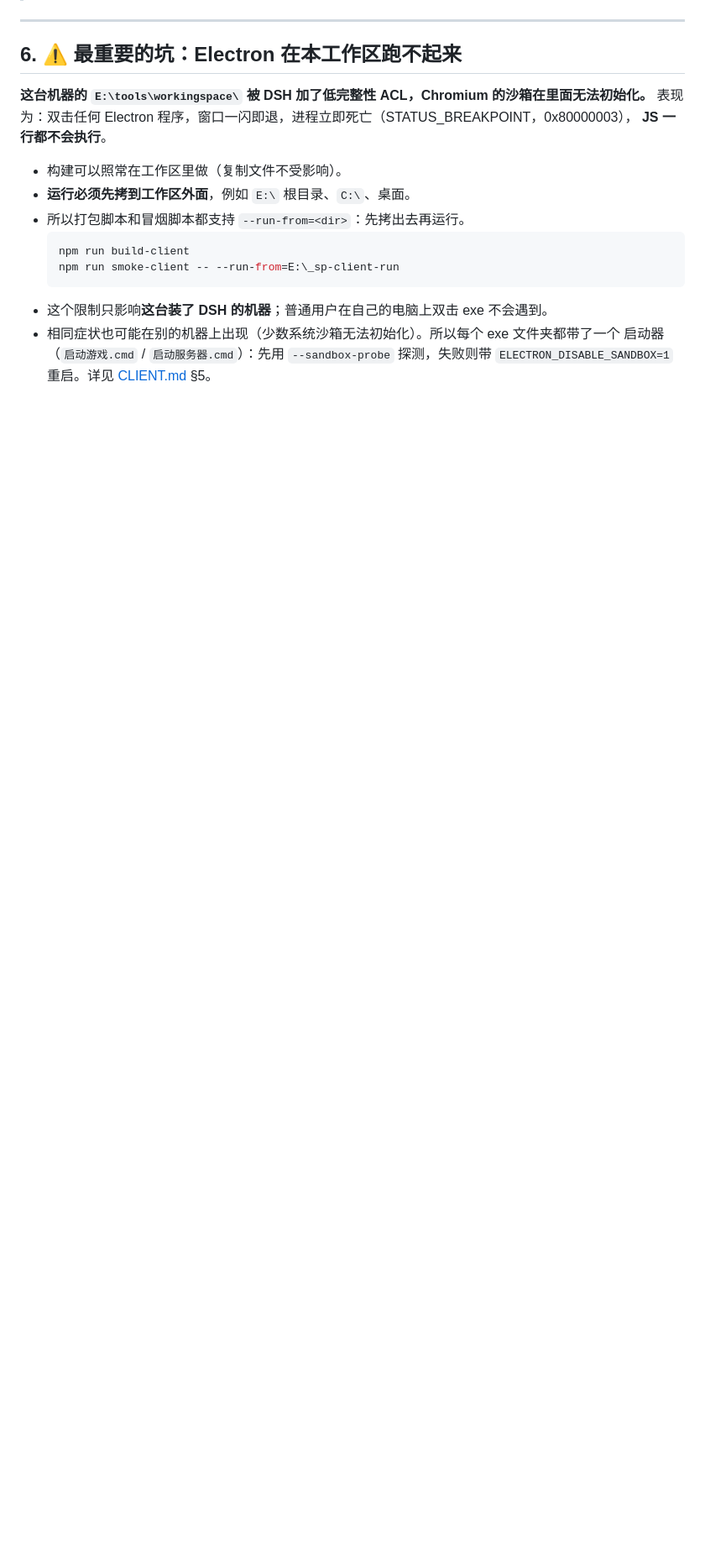
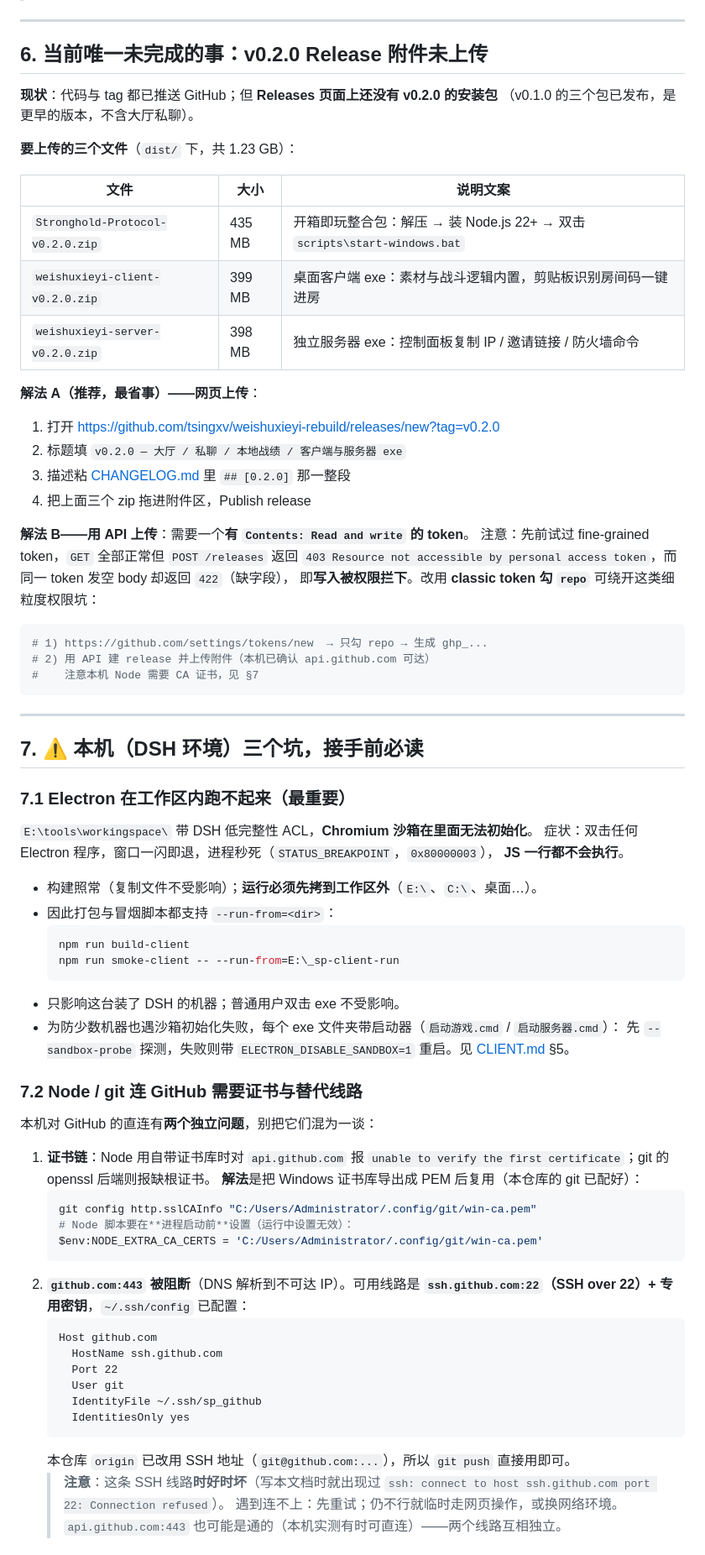
Before and after one commit to tsingxv/weishuxieyi-rebuild, a Markdown page: HANDOVER.md, the part around one of its changes. Shown at 84% size. GitHub-like rendering; blank space fills up the shorter version.

````diff
--- a/HANDOVER.md
+++ b/HANDOVER.md
@@ -88,20 +113,81 @@ wire 协议的权威说明在 `shared/protocol.js` 的注释块（搜「hall /
 
 ---
 
-## 6. ⚠️ 最重要的坑：Electron 在本工作区跑不起来
+## 6. 当前唯一未完成的事：v0.2.0 Release 附件未上传
 
-**这台机器的 `E:\tools\workingspace\` 被 DSH 加了低完整性 ACL，Chromium 的沙箱在里面无法初始化。**
-表现为：双击任何 Electron 程序，窗口一闪即退，进程立即死亡（STATUS_BREAKPOINT，0x80000003），
+**现状**：代码与 tag 都已推送 GitHub；但 **Releases 页面上还没有 v0.2.0 的安装包**
+（v0.1.0 的三个包已发布，是更早的版本，不含大厅私聊）。
+
+**要上传的三个文件**（`dist/` 下，共 1.23 GB）：
+
+| 文件 | 大小 | 说明文案 |
+|---|---|---|
+| `Stronghold-Protocol-v0.2.0.zip` | 435 MB | 开箱即玩整合包：解压 → 装 Node.js 22+ → 双击 `scripts\start-windows.bat` |
+| `weishuxieyi-client-v0.2.0.zip` | 399 MB | 桌面客户端 exe：素材与战斗逻辑内置，剪贴板识别房间码一键进房 |
+| `weishuxieyi-server-v0.2.0.zip` | 398 MB | 独立服务器 exe：控制面板复制 IP / 邀请链接 / 防火墙命令 |
+
+**解法 A（推荐，最省事）——网页上传**：
+1. 打开 <https://github.com/tsingxv/weishuxieyi-rebuild/releases/new?tag=v0.2.0>
+2. 标题填 `v0.2.0 — 大厅 / 私聊 / 本地战绩 / 客户端与服务器 exe`
+3. 描述粘 [CHANGELOG.md](CHANGELOG.md) 里 `## [0.2.0]` 那一整段
+4. 把上面三个 zip 拖进附件区，Publish release
+
+**解法 B——用 API 上传**：需要一个**有 `Contents: Read and write` 的 token**。
+注意：先前试过 fine-grained token，`GET` 全部正常但 `POST /releases` 返回
+`403 Resource not accessible by personal access token`，而同一 token 发空 body 却返回 `422`（缺字段），
+即**写入被权限拦下**。改用 **classic token 勾 `repo`** 可绕开这类细粒度权限坑：
+
+```powershell
+# 1) https://github.com/settings/tokens/new  → 只勾 repo → 生成 ghp_...
+# 2) 用 API 建 release 并上传附件（本机已确认 api.github.com 可达）
+#    注意本机 Node 需要 CA 证书，见 §7
+```
+
+---
+
+## 7. ⚠️ 本机（DSH 环境）三个坑，接手前必读
+
+### 7.1 Electron 在工作区内跑不起来（最重要）
+
+`E:\tools\workingspace\` 带 DSH 低完整性 ACL，**Chromium 沙箱在里面无法初始化**。
+症状：双击任何 Electron 程序，窗口一闪即退，进程秒死（`STATUS_BREAKPOINT`，`0x80000003`），
 **JS 一行都不会执行**。
 
-- 构建可以照常在工作区里做（复制文件不受影响）。
-- **运行必须先拷到工作区外面**，例如 `E:\` 根目录、`C:\`、桌面。
-- 所以打包脚本和冒烟脚本都支持 `--run-from=<dir>`：先拷出去再运行。
+- 构建照常（复制文件不受影响）；**运行必须先拷到工作区外**（`E:\`、`C:\`、桌面…）。
+- 因此打包与冒烟脚本都支持 `--run-from=<dir>`：
   ```powershell
   npm run build-client
   npm run smoke-client -- --run-from=E:\_sp-client-run
   ```
-- 这个限制只影响**这台装了 DSH 的机器**；普通用户在自己的电脑上双击 exe 不会遇到。
-- 相同症状也可能在别的机器上出现（少数系统沙箱无法初始化）。所以每个 exe 文件夹都带了一个
-  启动器（`启动游戏.cmd` / `启动服务器.cmd`）：先用 `--sandbox-probe` 探测，失败则带
-  `ELECTRON_DISABLE_SANDBOX=1` 重启。详见 [CLIENT.md](docs/CLIENT.md) §5。
+- 只影响这台装了 DSH 的机器；普通用户双击 exe 不受影响。
+- 为防少数机器也遇沙箱初始化失败，每个 exe 文件夹带启动器（`启动游戏.cmd` / `启动服务器.cmd`）：
+  先 `--sandbox-probe` 探测，失败则带 `ELECTRON_DISABLE_SANDBOX=1` 重启。见 [CLIENT.md](docs/CLIENT.md) §5。
+
+### 7.2 Node / git 连 GitHub 需要证书与替代线路
+
+本机对 GitHub 的直连有**两个独立问题**，别把它们混为一谈：
+
+1. **证书链**：Node 用自带证书库时对 `api.github.com` 报
+   `unable to verify the first certificate`；git 的 openssl 后端则报缺根证书。
+   **解法**是把 Windows 证书库导出成 PEM 后复用（本仓库的 git 已配好）：
+   ```powershell
+   git config http.sslCAInfo "C:/Users/Administrator/.config/git/win-ca.pem"
+   # Node 脚本要在**进程启动前**设置（运行中设置无效）：
+   $env:NODE_EXTRA_CA_CERTS = 'C:/Users/Administrator/.config/git/win-ca.pem'
+   ```
+2. **`github.com:443` 被阻断**（DNS 解析到不可达 IP）。可用线路是
+   **`ssh.github.com:22`（SSH over 22）+ 专用密钥**，`~/.ssh/config` 已配置：
+   ```
+   Host github.com
+     HostName ssh.github.com
+     Port 22
+     User git
+     IdentityFile ~/.ssh/sp_github
+     IdentitiesOnly yes
+   ```
+   本仓库 `origin` 已改用 SSH 地址（`git@github.com:...`），所以 `git push` 直接用即可。
+   > **注意**：这条 SSH 线路**时好时坏**（写本文档时就出现过
+   > `ssh: connect to host ssh.github.com port 22: Connection refused`）。
+   > 遇到连不上：先重试；仍不行就临时走网页操作，或换网络环境。
+   > `api.github.com:443` 也可能是通的（本机实测有时可直连）——两个线路互相独立。
+
````
Also changed, not shown: other parts of HANDOVER.md (+98 -56 lines).
